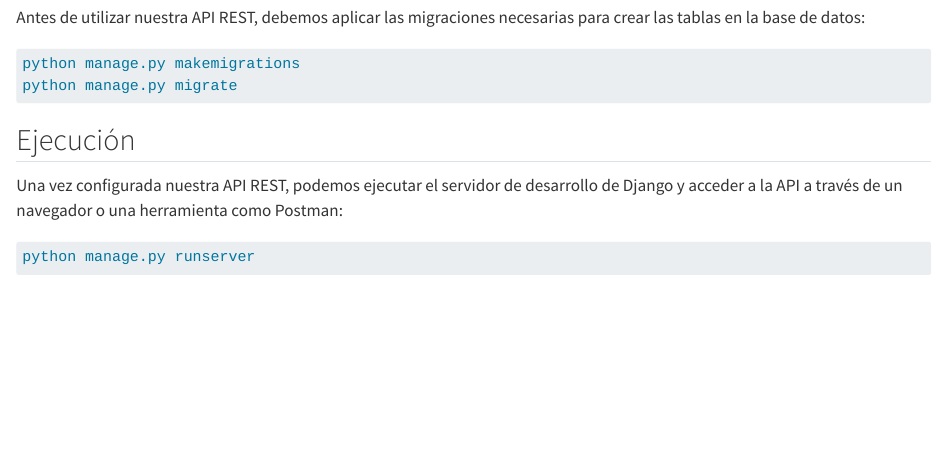
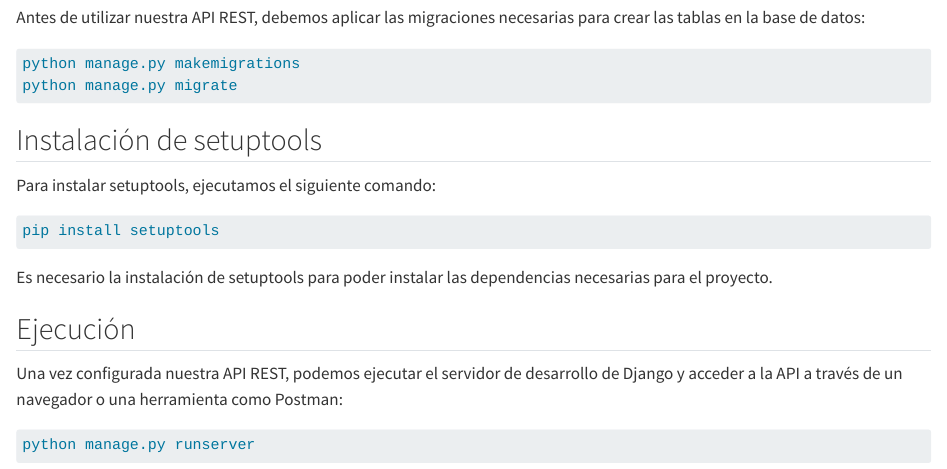
Before and after one commit to statick88/course_of_django_and_react, a Quarto document (unidades/unidad5/5_drf.qmd): the page in a window 1100 px wide, from 2510 px down. Rendered offline with R 4.5, knitr and Pandoc in place of Quarto, with nearby package versions; long lines of code are wrapped.

Commit message:
add setuptools

````diff
--- a/unidades/unidad5/5_drf.qmd
+++ b/unidades/unidad5/5_drf.qmd
@@ -115,6 +115,16 @@ python manage.py makemigrations
 python manage.py migrate
 ```
 
+## Instalación de setuptools
+
+Para instalar setuptools, ejecutamos el siguiente comando:
+
+```bash
+pip install setuptools
+```
+
+Es necesario la instalación de setuptools para poder instalar las dependencias necesarias para el proyecto.
+
 ## Ejecución
 
 Una vez configurada nuestra API REST, podemos ejecutar el servidor de desarrollo de Django y acceder a la API a través de un navegador o una herramienta como Postman:
````
Also changed, not shown: docs/search.json, 31 other files.
